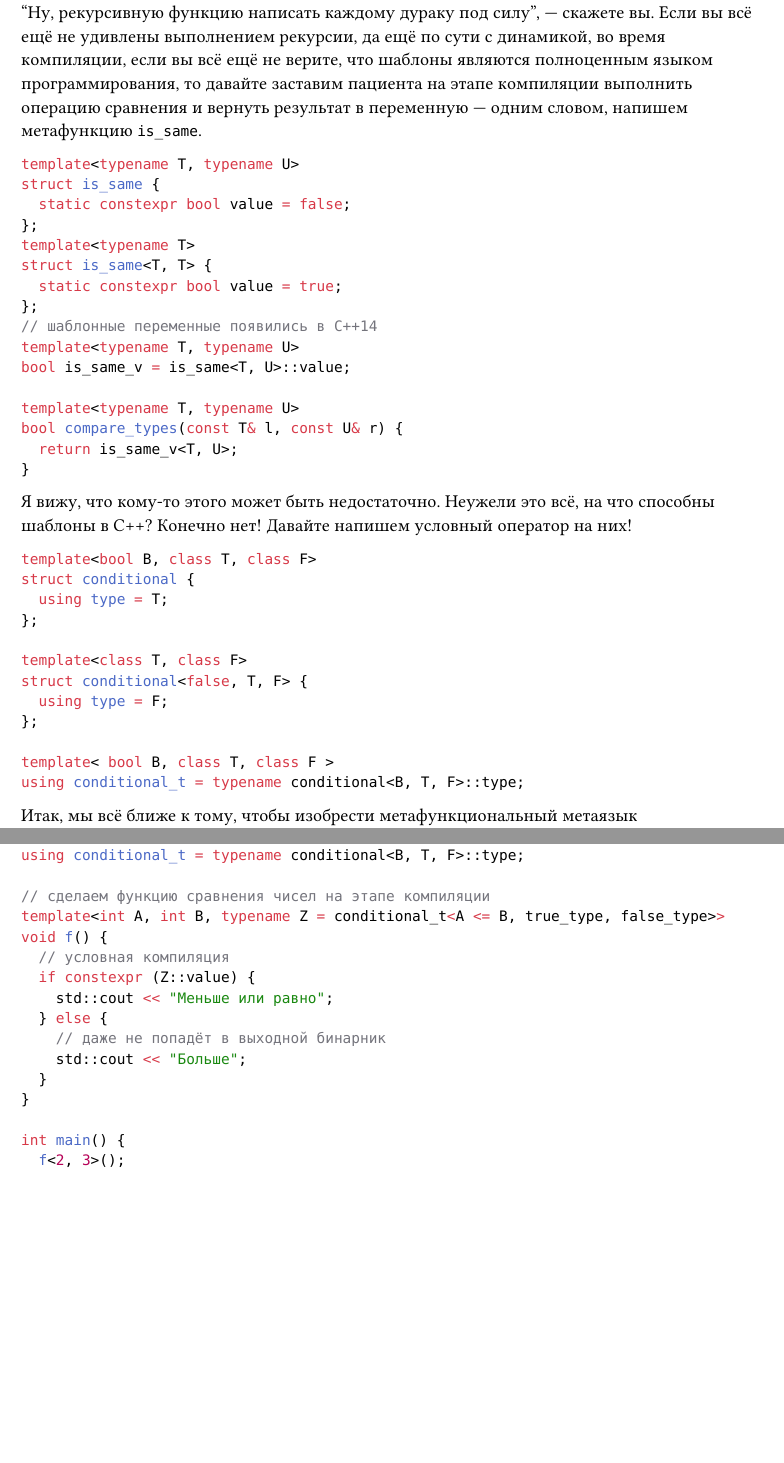
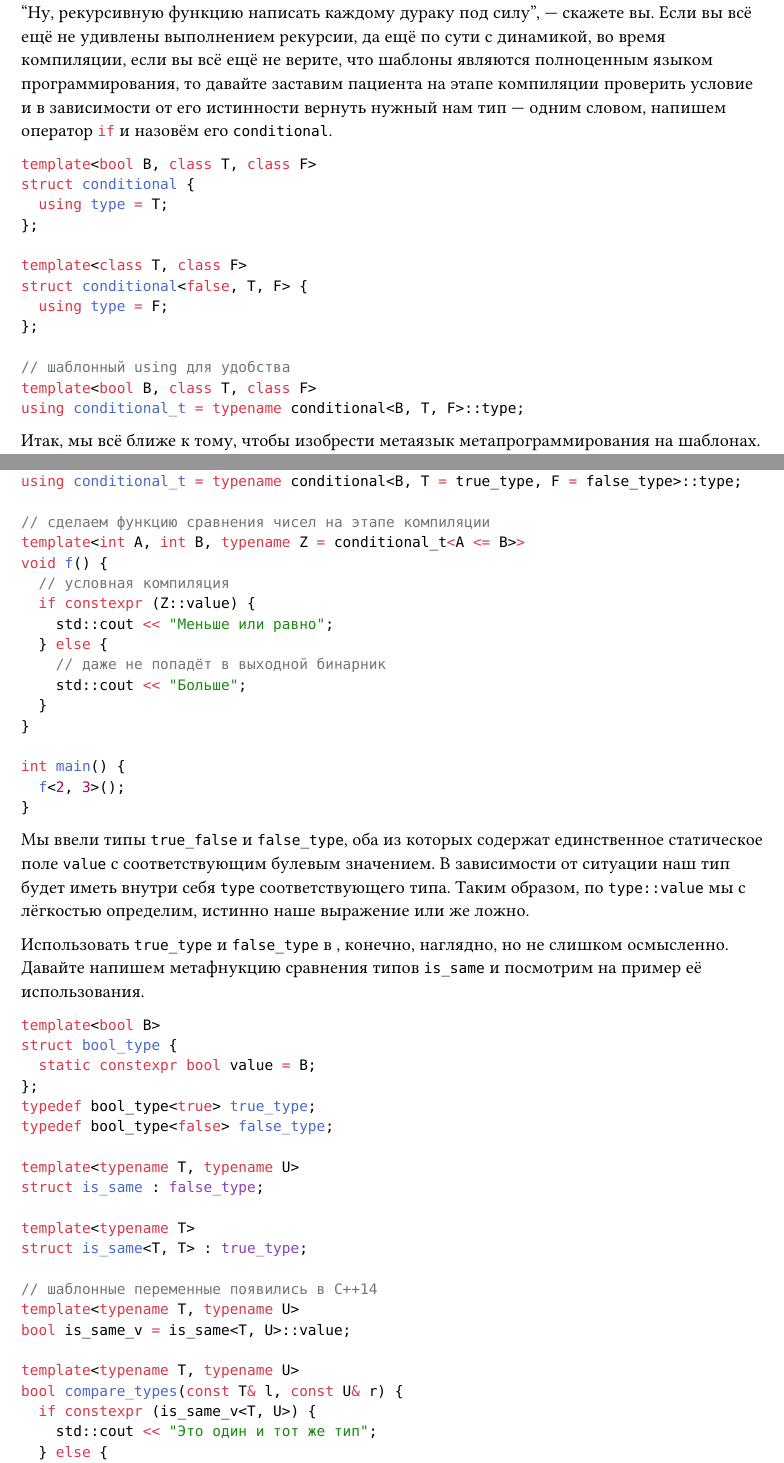
Before and after one commit to danilasar/templates-cpp, a Typst document (lecture/main.typ): two parts of pages 8 and 9 of 10 before the commit and two parts of pages 8 and 9 of 11 after it, joined at a grey line, cut so that both start at the same text, the shorter picture padded with empty space. Compiled offline with Typst 0.15.

Commit message:
фикс: переработка метафункций

````diff
--- a/lecture/main.typ
+++ b/lecture/main.typ
@@ -517,13 +517,5 @@ std::cout << Fibonacci<5>::value; // 5
 
 === Метафункции
 
-"Ну, рекурсивную функцию написать каждому дураку под силу", --- скажете вы. Если вы всё ещё не удивлены выполнением рекурсии, да ещё по сути с динамикой, во время компиляции, если вы всё ещё не верите, что шаблоны являются полноценным языком программирования, то давайте заставим пациента на этапе компиляции выполнить операцию сравнения и вернуть результат в переменную --- одним словом, напишем метафункцию ```cpp is_same```.
+"Ну, рекурсивную функцию написать каждому дураку под силу", --- скажете вы. Если вы всё ещё не удивлены выполнением рекурсии, да ещё по сути с динамикой, во время компиляции, если вы всё ещё не верите, что шаблоны являются полноценным языком программирования, то давайте заставим пациента на этапе компиляции проверить условие и в зависимости от его истинности вернуть нужный нам тип --- одним словом, напишем оператор ```cpp if``` и назовём его ```cpp conditional```.
 
-```cpp
-template<typename T, typename U>
-struct is_same {
-	static constexpr bool value = false;
-};
-template<typename T>
-struct is_same<T, T> {
-	static constexpr bool value = true;
@@ -537,8 +522,3 @@ bool compare_types(const T& l, const U& r) {
-	return is_same_v<T, U>;
-}
-```
-
-Я вижу, что кому-то этого может быть недостаточно. Неужели это всё, на что способны шаблоны в C++? Конечно нет! Давайте напишем условный оператор на них!
 
 ```cpp
 template<bool B, class T, class F>
@@ -551,11 +531,12 @@ struct conditional<false, T, F> {
 	using type = F;
 };
 
-template< bool B, class T, class F >
+// шаблонный using для удобства
+template<bool B, class T, class F>
 using conditional_t = typename conditional<B, T, F>::type;
 ```
 
-Итак, мы всё ближе к тому, чтобы изобрести метафункциональный метаязык метапрограммирования на шаблонах. Наш тернарный оператор принимает на вход буль и на выход даёт тип T или F в зависимости от истинности буля.
+Итак, мы всё ближе к тому, чтобы изобрести метаязык метапрограммирования на шаблонах. Наш тернарный оператор принимает на вход буль и на выход даёт тип T или F в зависимости от истинности буля.
 
 "Но ведь мы не можем выводить какую-то сложную логику, поскольку работа ведётся с типами данных, а не с булевыми значениями", --- возразите вы. Ну так давайте изобретём метабулевы значения!
 
@@ -599,3 +580,20 @@ int main() {
 
 ```
 
+Мы ввели типы ```cpp true_false``` и ```cpp false_type```, оба из которых содержат единственное статическое поле ```cpp value``` с соответствующим булевым значением. В зависимости от ситуации наш тип ```conditional_t``` будет иметь внутри себя ```using type``` соответствующего типа. Таким образом, по ```cpp type::value``` мы с лёгкостью определим, истинно наше выражение или же ложно.
+
+Использовать ```cpp true_type``` и ```cpp false_type``` в ```conditional```, конечно, наглядно, но не слишком осмысленно. Давайте напишем метафнукцию сравнения типов ```cpp is_same``` и посмотрим на пример её использования.
+
+```cpp
+template<bool B>
+struct bool_type {
+	static constexpr bool value = B;
+};
+typedef bool_type<true> true_type;
+typedef bool_type<false> false_type;
+
+template<typename T, typename U>
+struct is_same : false_type;
+
+template<typename T>
+struct is_same<T, T> : true_type;
@@ -602,4 +607,13 @@ int main() {
+	if constexpr (is_same_v<T, U>) {
+		std::cout << "Это один и тот же тип";
+	} else {
+		std::cout << "Это разные типы";
+	}
+}
+```
+
 Что по-вашему константа, как вы думаете? Как говорил кто-то из великих, в этом мире всё относительно. Вот и наш пациент утверждает, что константность --- в целом тоже понятие весьма относительное: сегодня константа, а завтра переменная. Давайте накидаем метафункцию, которая делает константу неконстантой.
+
 
 ```cpp
 #include <iostream>
````
Also changed, not shown: snippets/009_is_same.cpp (deleted, +0 -21 lines), snippets/010_is_same.cpp (added, +31 -0 lines), snippets/009_conditional.cpp (renamed from snippets/010_conditional.cpp), lecture/main.typ (18 more changed lines).
